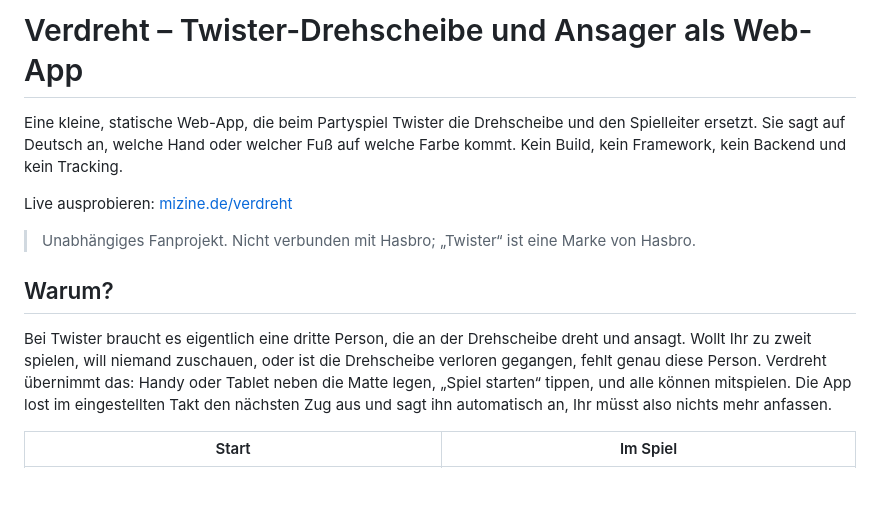
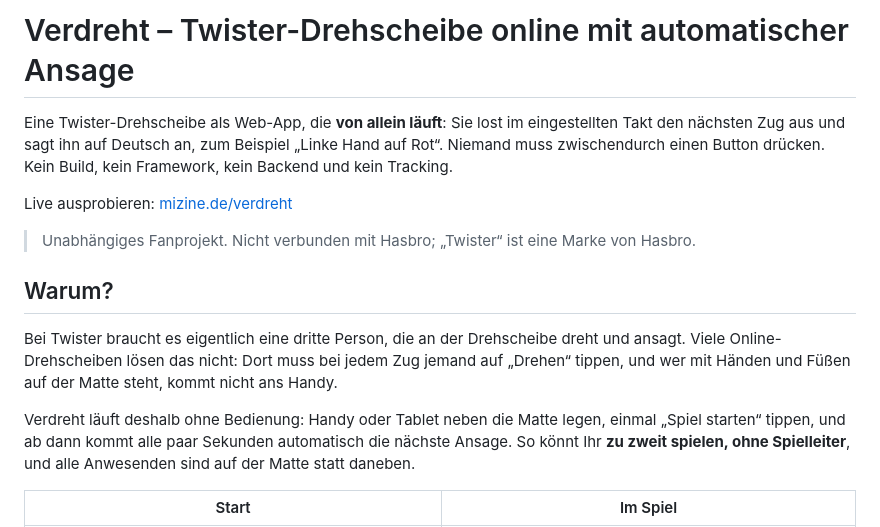
Before and after one commit to vdite/verdreht, a Markdown page: README.md, the part around the change. Drawn GitHub-style; blank space fills up the shorter version.

Commit message:
README: emphasize hands-free automatic announcements
Co-Authored-By: Claude Opus 5.5 <noreply@anthropic.com>

```diff
--- a/README.md
+++ b/README.md
@@ -1,8 +1,8 @@
-# Verdreht – Twister-Drehscheibe und Ansager als Web-App
+# Verdreht – Twister-Drehscheibe online mit automatischer Ansage
 
-Eine kleine, statische Web-App, die beim Partyspiel Twister die Drehscheibe und den Spielleiter
-ersetzt. Sie sagt auf Deutsch an, welche Hand oder welcher Fuß auf welche Farbe kommt. Kein Build,
-kein Framework, kein Backend und kein Tracking.
+Eine Twister-Drehscheibe als Web-App, die **von allein läuft**: Sie lost im eingestellten Takt den
+nächsten Zug aus und sagt ihn auf Deutsch an, zum Beispiel „Linke Hand auf Rot“. Niemand muss
+zwischendurch einen Button drücken. Kein Build, kein Framework, kein Backend und kein Tracking.
 
 Live ausprobieren: [mizine.de/verdreht](https://mizine.de/verdreht/)
 
@@ -11,10 +11,12 @@ Live ausprobieren: [mizine.de/verdreht](https://mizine.de/verdreht/)
 ## Warum?
 
 Bei Twister braucht es eigentlich eine dritte Person, die an der Drehscheibe dreht und ansagt.
-Wollt Ihr zu zweit spielen, will niemand zuschauen, oder ist die Drehscheibe verloren gegangen,
-fehlt genau diese Person. Verdreht übernimmt das: Handy oder Tablet neben die Matte legen,
-„Spiel starten“ tippen, und alle können mitspielen. Die App lost im eingestellten Takt den nächsten Zug aus und sagt ihn
-automatisch an, Ihr müsst also nichts mehr anfassen.
+Viele Online-Drehscheiben lösen das nicht: Dort muss bei jedem Zug jemand auf „Drehen“
+tippen, und wer mit Händen und Füßen auf der Matte steht, kommt nicht ans Handy.
+
+Verdreht läuft deshalb ohne Bedienung: Handy oder Tablet neben die Matte legen, einmal „Spiel
+starten“ tippen, und ab dann kommt alle paar Sekunden automatisch die nächste Ansage. So könnt Ihr
+**zu zweit spielen, ohne Spielleiter**, und alle Anwesenden sind auf der Matte statt daneben.
 
 | Start | Im Spiel |
 | --- | --- |
```
